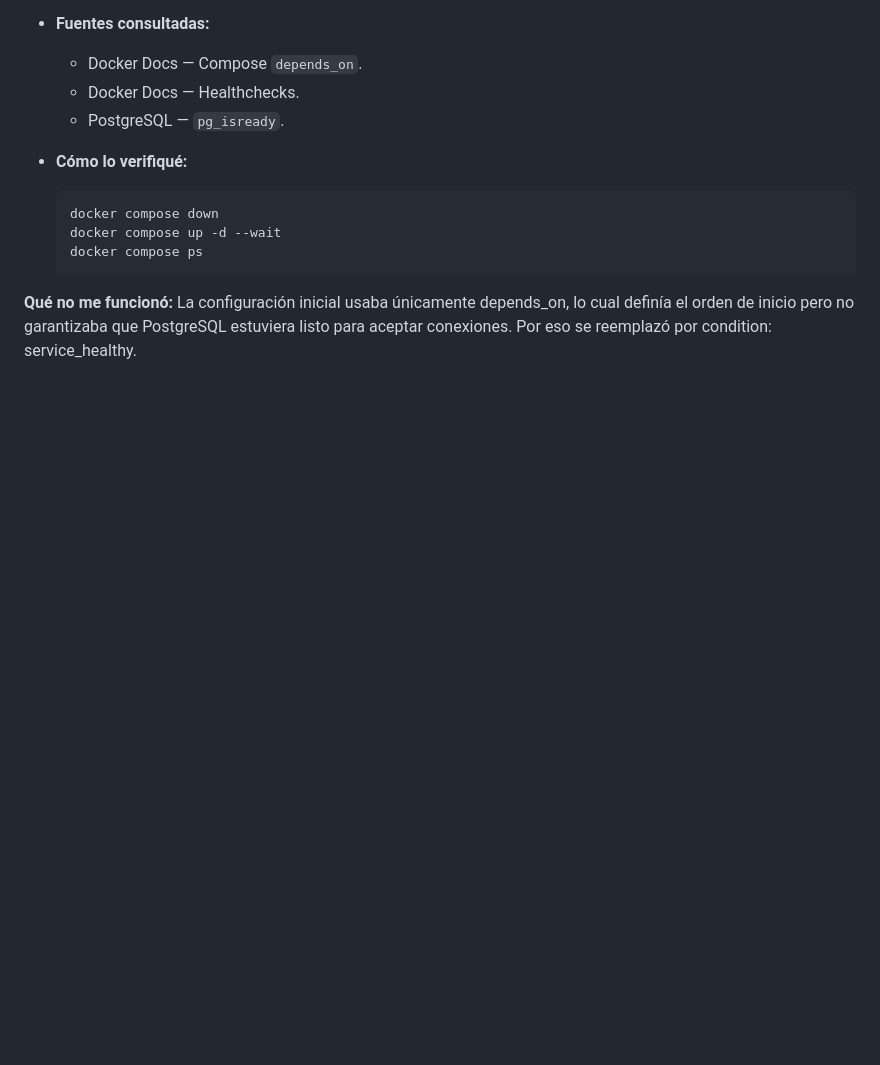
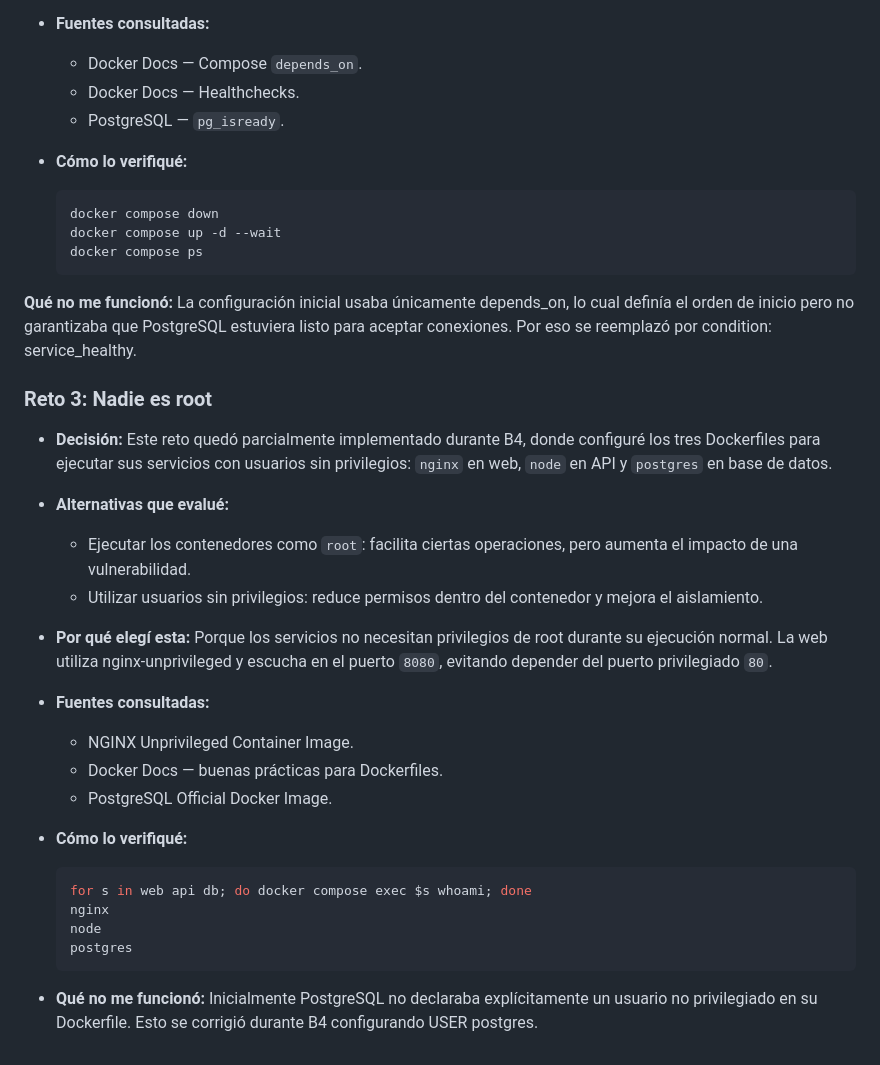
Before and after one commit to ConnieDR8/ConnieDR8.github.io, a Markdown page: README.md, the part around the change. Rendered like a GitHub page; blank space fills up the shorter version.

Commit message:
Documenta el Reto 3

````diff
--- a/README.md
+++ b/README.md
@@ -105,3 +105,33 @@ Cada push a `main` despliega automáticamente con GitHub Pages.
 
 **Qué no me funcionó:**
 La configuración inicial usaba únicamente depends_on, lo cual definía el orden de inicio pero no garantizaba que PostgreSQL estuviera listo para aceptar conexiones. Por eso se reemplazó por condition: service_healthy.
+
+
+### Reto 3: Nadie es root
+
+- **Decisión:**
+  Este reto quedó parcialmente implementado durante B4, donde configuré los tres Dockerfiles para ejecutar sus servicios con usuarios sin privilegios: `nginx` en web, `node` en API y `postgres` en base de datos.
+
+- **Alternativas que evalué:**
+  - Ejecutar los contenedores como `root`: facilita ciertas operaciones, pero aumenta el impacto de una vulnerabilidad.
+  - Utilizar usuarios sin privilegios: reduce permisos dentro del contenedor y mejora el aislamiento.
+
+- **Por qué elegí esta:**
+  Porque los servicios no necesitan privilegios de root durante su ejecución normal. La web utiliza nginx-unprivileged y escucha en el puerto `8080`, evitando depender del puerto privilegiado `80`.
+
+- **Fuentes consultadas:**
+  - NGINX Unprivileged Container Image.
+  - Docker Docs — buenas prácticas para Dockerfiles.
+  - PostgreSQL Official Docker Image.
+
+- **Cómo lo verifiqué:**
+
+  ```bash
+  for s in web api db; do docker compose exec $s whoami; done
+  nginx
+  node
+  postgres
+  ```
+
+- **Qué no me funcionó:**
+Inicialmente PostgreSQL no declaraba explícitamente un usuario no privilegiado en su Dockerfile. Esto se corrigió durante B4 configurando USER postgres.
````
